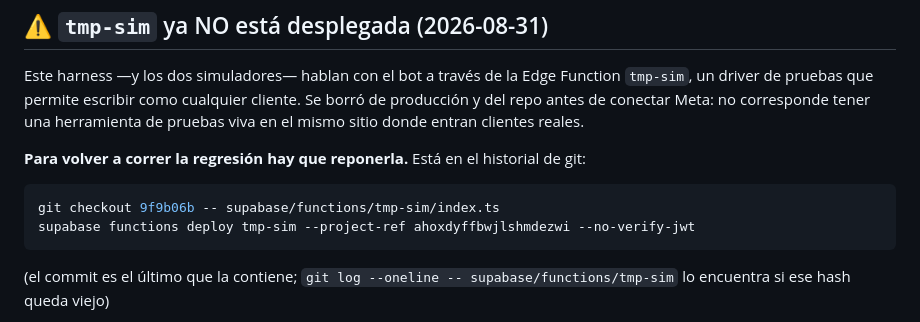
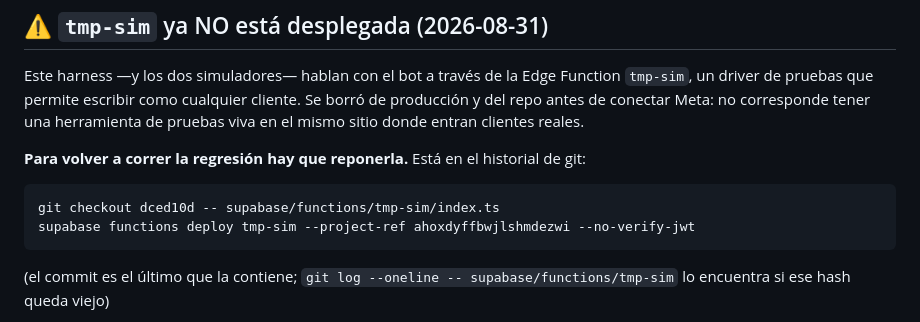
Before and after one commit to TrackMeta/Nodo, a Markdown page: scripts/regresion-ventas.md, the part around the change. GitHub-like rendering.

Commit message:
Corregir el hash para reponer tmp-sim
Habia puesto uno inventado. El bueno lo da:
  git log --oneline --all -- supabase/functions/tmp-sim/index.ts
y se comprobo que ese commit trae el archivo de verdad.

Co-Authored-By: Claude Opus 5 <noreply@anthropic.com>

````diff
--- a/scripts/regresion-ventas.md
+++ b/scripts/regresion-ventas.md
@@ -67,7 +67,7 @@ pruebas viva en el mismo sitio donde entran clientes reales.
 **Para volver a correr la regresión hay que reponerla.** Está en el historial de git:
 
 ```bash
-git checkout 9f9b06b -- supabase/functions/tmp-sim/index.ts
+git checkout dced10d -- supabase/functions/tmp-sim/index.ts
 supabase functions deploy tmp-sim --project-ref ahoxdyffbwjlshmdezwi --no-verify-jwt
 ```
 
````
